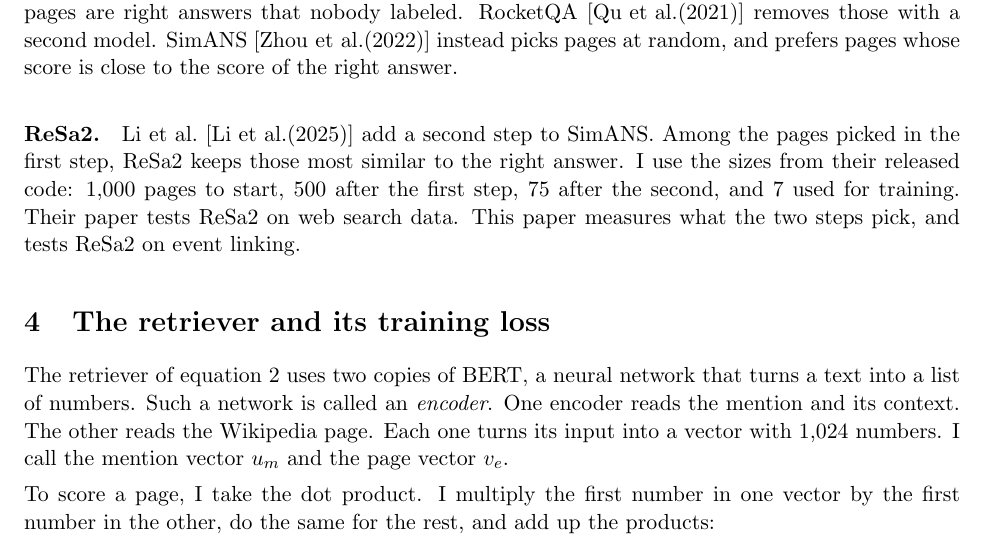
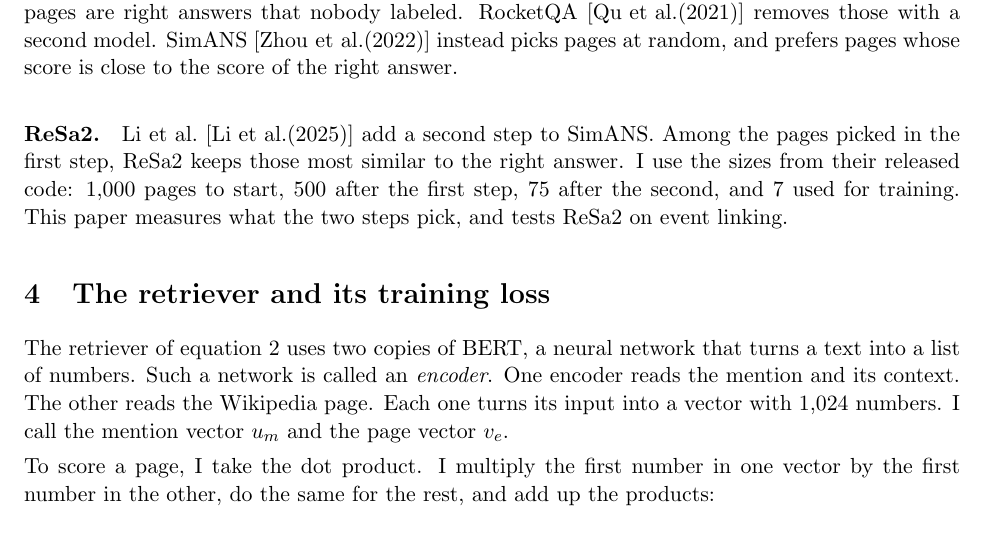
Before and after one commit to Ikana/resa2el, a LaTeX paper (docs/paper/paper.tex): part of page 4 of 14, cut so that both start at the same text. Compiled offline with pdfLaTeX.

Commit message:
Paper: remove an unchecked claim about ReSa2's test data
Co-Authored-By: Claude Fable 5.2 <noreply@anthropic.com>

```diff
--- a/docs/paper/paper.tex
+++ b/docs/paper/paper.tex
@@ -104,7 +104,7 @@ The released EVELINK system has an accuracy of $82.87\%$ on the Wikipedia test s
 
 \paragraph{Choosing wrong examples.} The simplest choice is to reuse the right answers of other examples in the same batch~\cite{karpukhin2020dpr}. It costs nothing, but most of these pages are easy to rule out. A harder choice is to take the pages that the retriever itself ranks highest. ANCE~\cite{xiong2021ance} does this and refreshes the pages during training. Some of the highest pages are right answers that nobody labeled. RocketQA~\cite{qu2021rocketqa} removes those with a second model. SimANS~\cite{zhou2022simans} instead picks pages at random, and prefers pages whose score is close to the score of the right answer.
 
-\paragraph{ReSa2.} Li et al.~\cite{li2025resa2} add a second step to SimANS. Among the pages picked in the first step, ReSa2 keeps those most similar to the right answer. I use the sizes from their released code: 1,000 pages to start, 500 after the first step, 75 after the second, and 7 used for training. Their paper tests ReSa2 on web search data. This paper measures what the two steps pick, and tests ReSa2 on event linking.
+\paragraph{ReSa2.} Li et al.~\cite{li2025resa2} add a second step to SimANS. Among the pages picked in the first step, ReSa2 keeps those most similar to the right answer. I use the sizes from their released code: 1,000 pages to start, 500 after the first step, 75 after the second, and 7 used for training. This paper measures what the two steps pick, and tests ReSa2 on event linking.
 
 \section{The retriever and its training loss}
 \label{sec:math}
```
Also changed, not shown: docs/paper/paper.pdf.
